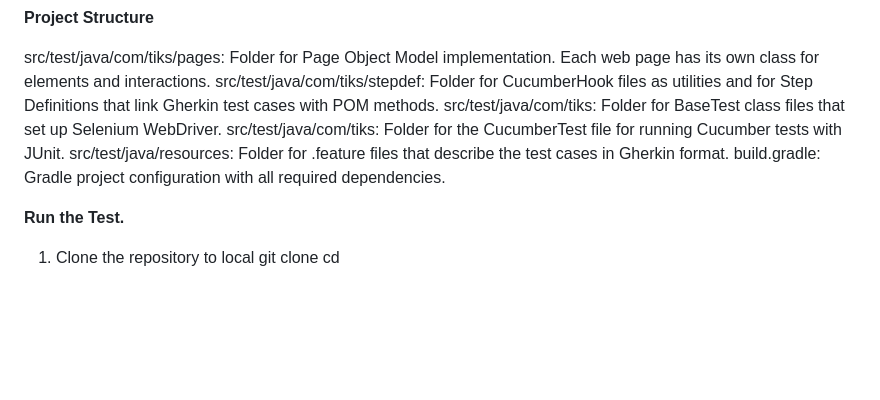
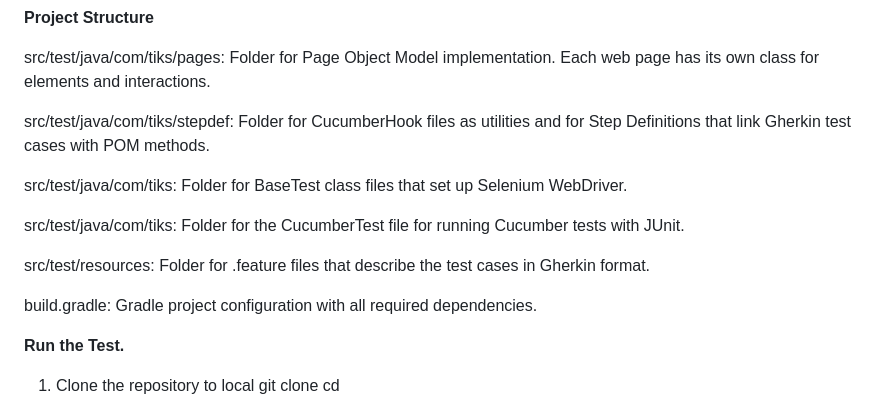
Before and after one commit to fadillatika/TestAutomation, a Markdown page: README.md, the part around the change. Drawn GitHub-style; blank space fills up the shorter version.

```diff
--- a/README.md
+++ b/README.md
@@ -16,10 +16,15 @@ Page-based Testing: Tests are organized according to web pages, and the correspo
 **Project Structure**
 
 src/test/java/com/tiks/pages: Folder for Page Object Model implementation. Each web page has its own class for elements and interactions.
+
 src/test/java/com/tiks/stepdef: Folder for CucumberHook files as utilities and for Step Definitions that link Gherkin test cases with POM methods.
+
 src/test/java/com/tiks: Folder for BaseTest class files that set up Selenium WebDriver.
+
 src/test/java/com/tiks: Folder for the CucumberTest file for running Cucumber tests with JUnit.
-src/test/java/resources: Folder for .feature files that describe the test cases in Gherkin format.
+
+src/test/resources: Folder for .feature files that describe the test cases in Gherkin format.
+
 build.gradle: Gradle project configuration with all required dependencies.
 
 **Run the Test.**
```
